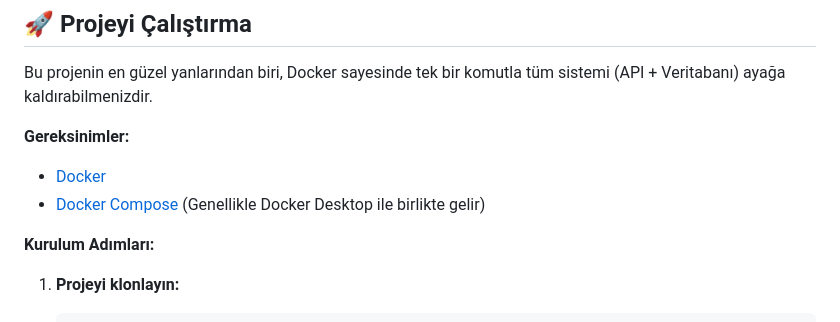
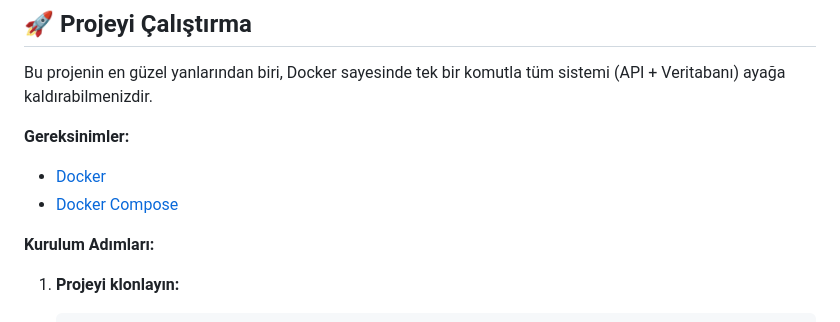
Before and after one commit to ByMaster81/taskmanagement, a Markdown page: readme.md, the part around the change. Rendered like a GitHub page.

```diff
--- a/readme.md
+++ b/readme.md
@@ -29,7 +29,7 @@ Bu projenin en güzel yanlarından biri, Docker sayesinde tek bir komutla tüm s
 
 **Gereksinimler:**
 - [Docker](https://www.docker.com/get-started)
-- [Docker Compose](https://docs.docker.com/compose/install/) (Genellikle Docker Desktop ile birlikte gelir)
+- [Docker Compose](https://docs.docker.com/compose/install/)
 
 **Kurulum Adımları:**
 
```
